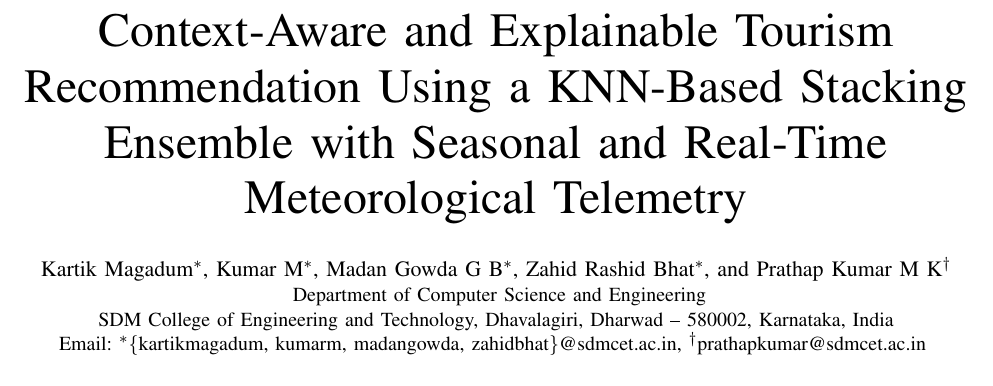
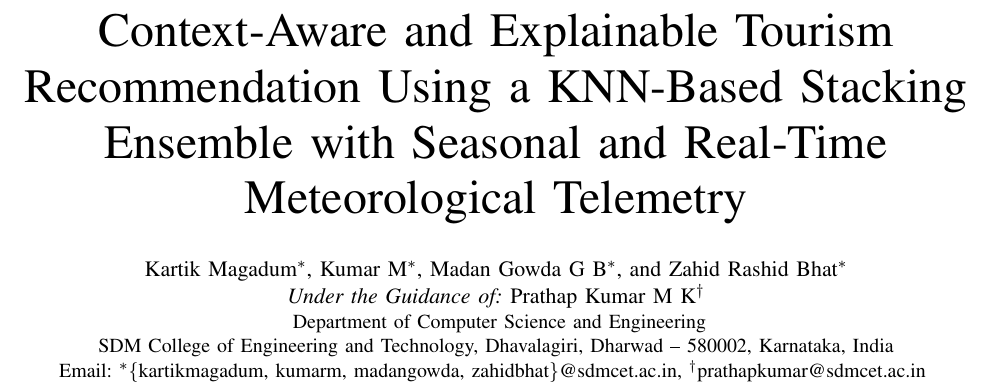
Before and after one commit to kartikM2005/DemographicBasedTourismRecommender, a LaTeX paper (paper/paper.tex): part of page 1 of 5, cut so that both start at the same text. Compiled offline with pdfLaTeX.

Commit message:
Update author block: Student names followed by Under the Guidance of Prathap Kumar M K†

```diff
--- a/paper/paper.tex
+++ b/paper/paper.tex
@@ -20,15 +20,15 @@
 \IEEEauthorblockN{
 Kartik Magadum\IEEEauthorrefmark{1},
 Kumar M\IEEEauthorrefmark{1},
-Madan Gowda G B\IEEEauthorrefmark{1},
-Zahid Rashid Bhat\IEEEauthorrefmark{1}, and
-Prathap Kumar M K\IEEEauthorrefmark{2}
+Madan Gowda G B\IEEEauthorrefmark{1}, and
+Zahid Rashid Bhat\IEEEauthorrefmark{1}
 }
+\IEEEauthorblockN{\textit{Under the Guidance of:} Prathap Kumar M K$^\dagger$}
 \IEEEauthorblockA{
 Department of Computer Science and Engineering\\
 SDM College of Engineering and Technology, Dhavalagiri, Dharwad -- 580002, Karnataka, India\\
 Email: \IEEEauthorrefmark{1}\{kartikmagadum, kumarm, madangowda, zahidbhat\}@sdmcet.ac.in,
-\IEEEauthorrefmark{2}prathapkumar@sdmcet.ac.in
+$^\dagger$prathapkumar@sdmcet.ac.in
 }
 }
 
```
Also changed, not shown: paper/RESEARCH_PAPER_DRAFT.md (+1 -1 lines).
